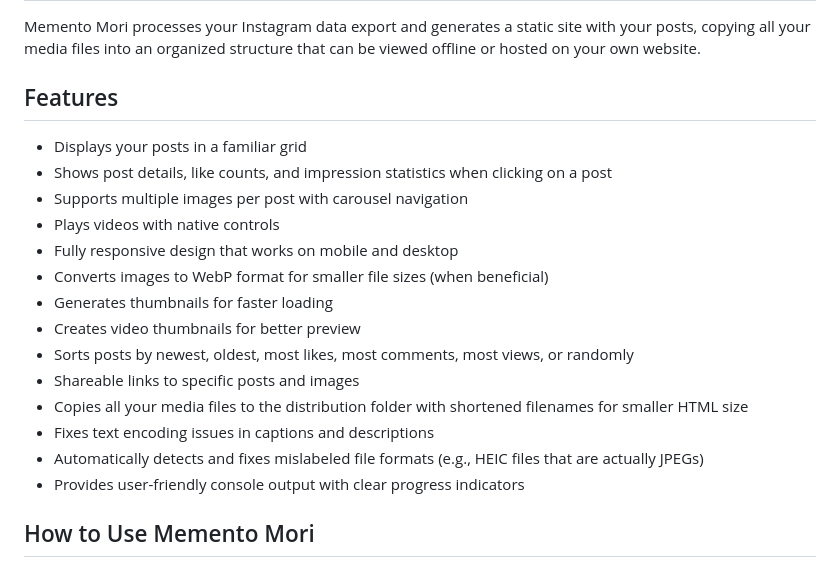
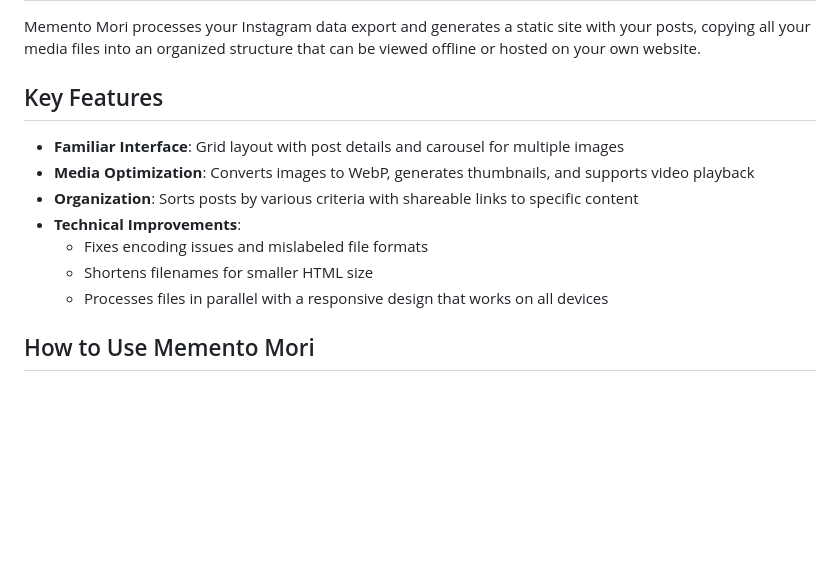
Before and after one commit to greg-randall/memento-mori, a Markdown page: README.md, the part around the change. Rendered like a GitHub page; blank space fills up the shorter version.

Commit message:
cleaned features section

```diff
--- a/README.md
+++ b/README.md
@@ -22,21 +22,14 @@ Only share the generated output folder after processing with this tool.
 ## How It Works
 Memento Mori processes your Instagram data export and generates a static site with your posts, copying all your media files into an organized structure that can be viewed offline or hosted on your own website.
 
-## Features
-- Displays your posts in a familiar grid
-- Shows post details, like counts, and impression statistics when clicking on a post
-- Supports multiple images per post with carousel navigation
-- Plays videos with native controls
-- Fully responsive design that works on mobile and desktop
-- Converts images to WebP format for smaller file sizes (when beneficial)
-- Generates thumbnails for faster loading
-- Creates video thumbnails for better preview
-- Sorts posts by newest, oldest, most likes, most comments, most views, or randomly
-- Shareable links to specific posts and images
-- Copies all your media files to the distribution folder with shortened filenames for smaller HTML size
-- Fixes text encoding issues in captions and descriptions
-- Automatically detects and fixes mislabeled file formats (e.g., HEIC files that are actually JPEGs)
-- Provides user-friendly console output with clear progress indicators
+## Key Features
+- **Familiar Interface**: Grid layout with post details and carousel for multiple images
+- **Media Optimization**: Converts images to WebP, generates thumbnails, and supports video playback
+- **Organization**: Sorts posts by various criteria with shareable links to specific content
+- **Technical Improvements**:
+  - Fixes encoding issues and mislabeled file formats
+  - Shortens filenames for smaller HTML size
+  - Processes files in parallel with a responsive design that works on all devices
 
 ## How to Use Memento Mori
 
```
